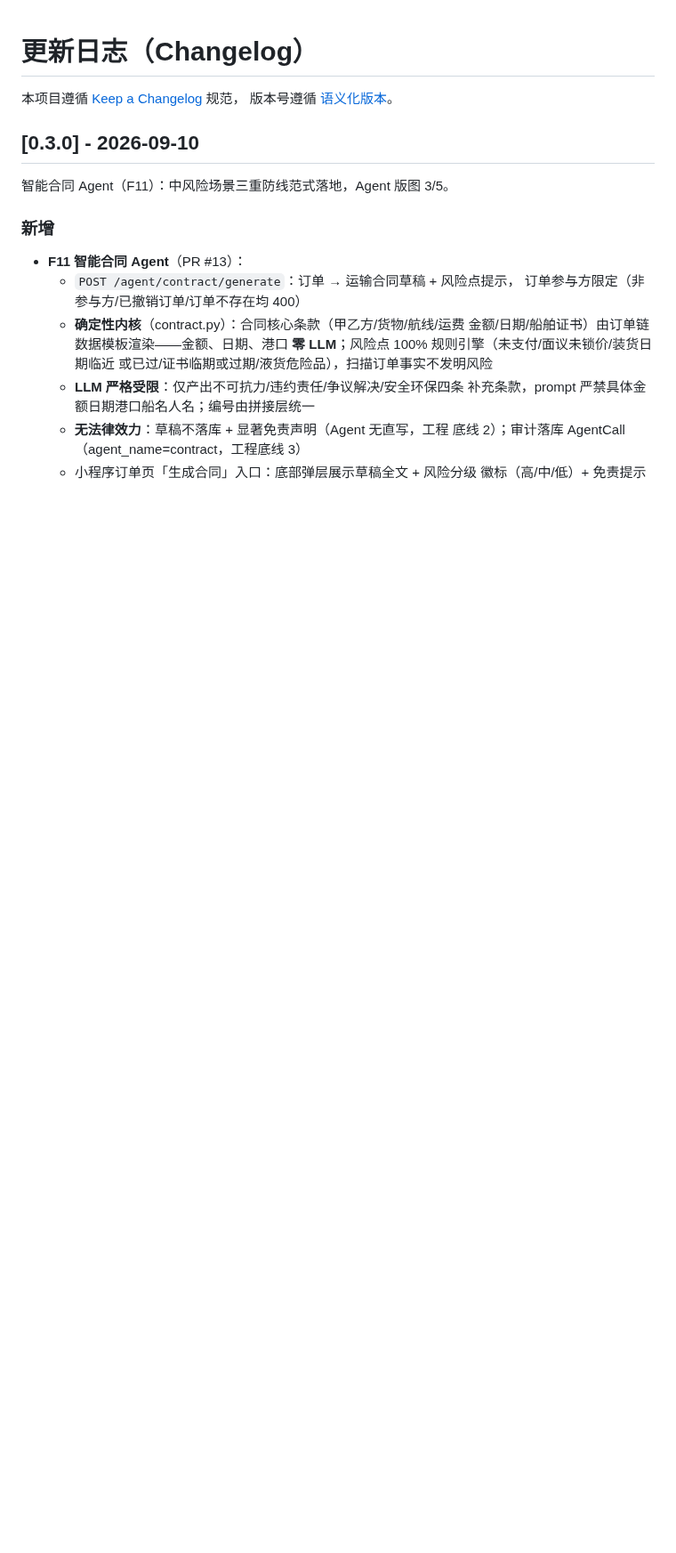
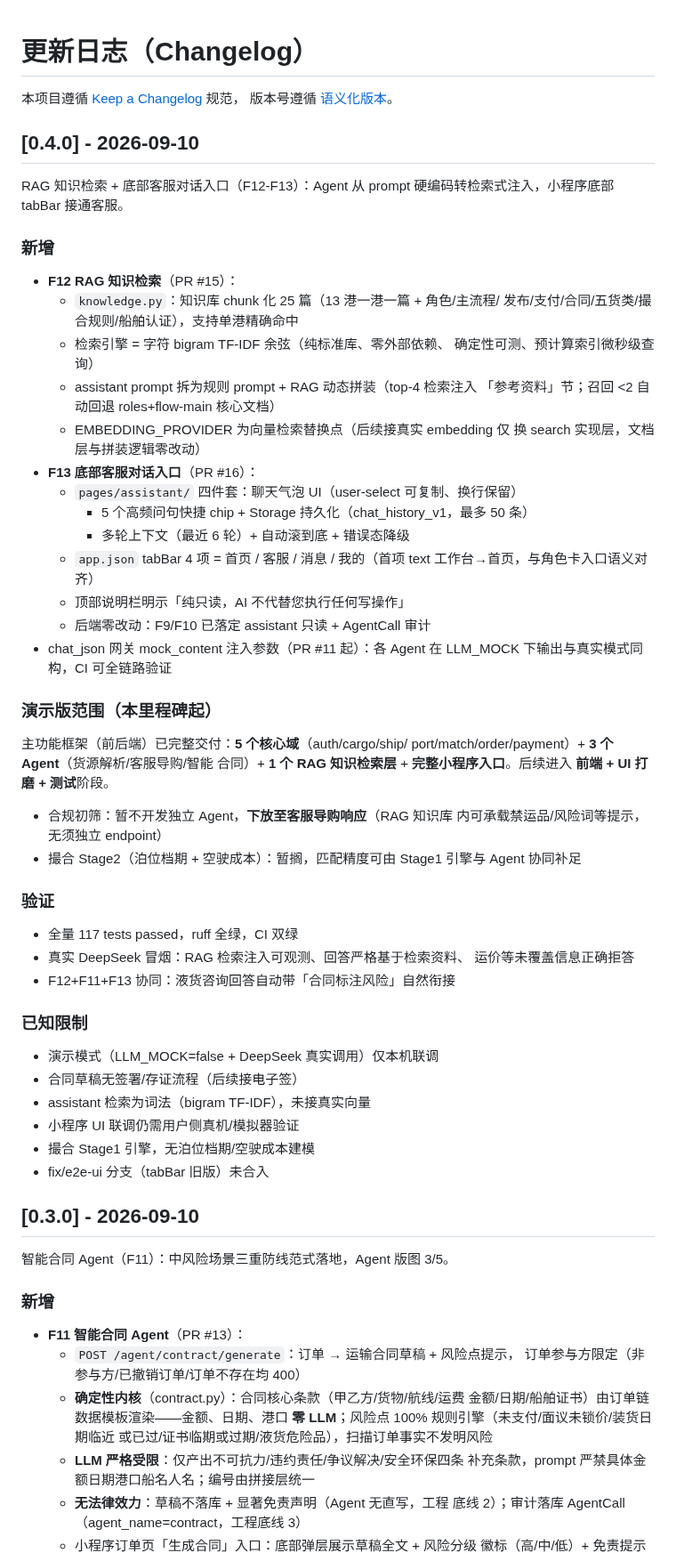
Before and after one commit to mo21cn/mo21cn-pinglu-didi, a Markdown page: CHANGELOG.md, the part around the change. Shown at 89% size. Rendered like a GitHub page; blank space fills up the shorter version.

Commit message:
docs(changelog): v0.4.0 - RAG + chat entry milestone (F12-F13, demo scope)

```diff
--- a/CHANGELOG.md
+++ b/CHANGELOG.md
@@ -2,6 +2,60 @@
 
 本项目遵循 [Keep a Changelog](https://keepachangelog.com/zh-CN/1.1.0/) 规范，
 版本号遵循 [语义化版本](https://semver.org/lang/zh-CN/)。
+
+## [0.4.0] - 2026-09-10
+
+RAG 知识检索 + 底部客服对话入口（F12-F13）：Agent 从 prompt 硬编码转检索式注入，小程序底部 tabBar 接通客服。
+
+### 新增
+
+- **F12 RAG 知识检索**（PR #15）：
+  - `knowledge.py`：知识库 chunk 化 25 篇（13 港一港一篇 + 角色/主流程/
+    发布/支付/合同/五货类/撮合规则/船舶认证），支持单港精确命中
+  - 检索引擎 = 字符 bigram TF-IDF 余弦（纯标准库、零外部依赖、
+    确定性可测、预计算索引微秒级查询）
+  - assistant prompt 拆为规则 prompt + RAG 动态拼装（top-4 检索注入
+    「参考资料」节；召回 <2 自动回退 roles+flow-main 核心文档）
+  - EMBEDDING_PROVIDER 为向量检索替换点（后续接真实 embedding 仅
+    换 search 实现层，文档层与拼装逻辑零改动）
+- **F13 底部客服对话入口**（PR #16）：
+  - `pages/assistant/` 四件套：聊天气泡 UI（user-select 可复制、换行保留）
+    + 5 个高频问句快捷 chip + Storage 持久化（chat_history_v1，最多 50 条）
+    + 多轮上下文（最近 6 轮）+ 自动滚到底 + 错误态降级
+  - `app.json` tabBar 4 项 = 首页 / 客服 / 消息 / 我的（首项 text
+    工作台→首页，与角色卡入口语义对齐）
+  - 顶部说明栏明示「纯只读，AI 不代替您执行任何写操作」
+  - 后端零改动：F9/F10 已落定 assistant 只读 + AgentCall 审计
+- chat_json 网关 mock_content 注入参数（PR #11 起）：各 Agent 在
+  LLM_MOCK 下输出与真实模式同构，CI 可全链路验证
+
+### 演示版范围（本里程碑起）
+
+主功能框架（前后端）已完整交付：**5 个核心域**（auth/cargo/ship/
+port/match/order/payment）+ **3 个 Agent**（货源解析/客服导购/智能
+合同）+ **1 个 RAG 知识检索层** + **完整小程序入口**。后续进入
+**前端 + UI 打磨 + 测试**阶段。
+
+- 合规初筛：暂不开发独立 Agent，**下放至客服导购响应**（RAG 知识库
+  内可承载禁运品/风险词等提示，无须独立 endpoint）
+- 撮合 Stage2（泊位档期 + 空驶成本）：暂搁，匹配精度可由 Stage1
+  引擎与 Agent 协同补足
+
+### 验证
+
+- 全量 117 tests passed，ruff 全绿，CI 双绿
+- 真实 DeepSeek 冒烟：RAG 检索注入可观测、回答严格基于检索资料、
+  运价等未覆盖信息正确拒答
+- F12+F11+F13 协同：液货咨询回答自动带「合同标注风险」自然衔接
+
+### 已知限制
+
+- 演示模式（LLM_MOCK=false + DeepSeek 真实调用）仅本机联调
+- 合同草稿无签署/存证流程（后续接电子签）
+- assistant 检索为词法（bigram TF-IDF），未接真实向量
+- 小程序 UI 联调仍需用户侧真机/模拟器验证
+- 撮合 Stage1 引擎，无泊位档期/空驶成本建模
+- fix/e2e-ui 分支（tabBar 旧版）未合入
 
 ## [0.3.0] - 2026-09-10
 
```
